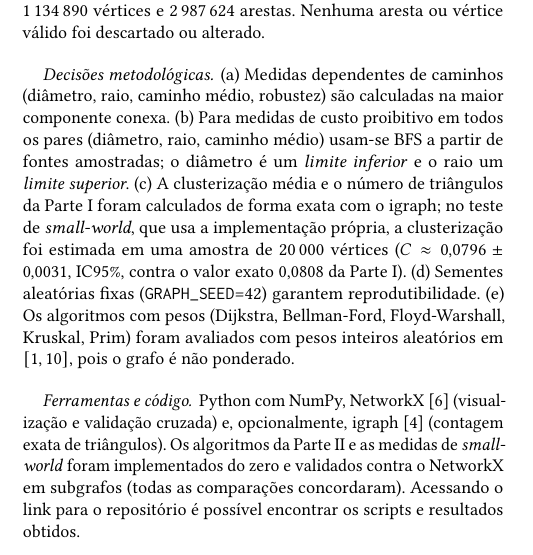
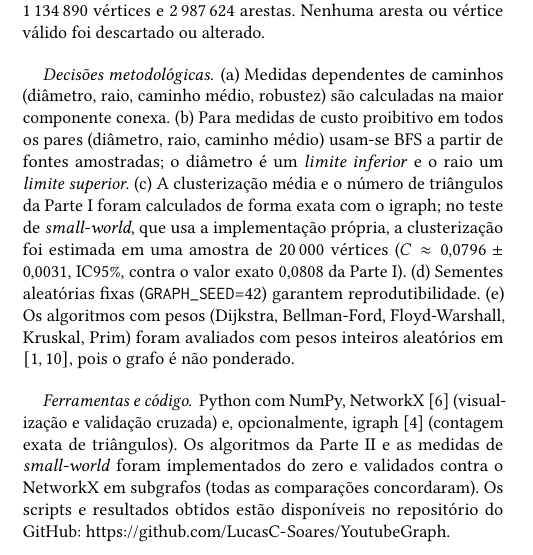
Before and after one commit to LucasC-Soares/YoutubeGraph, a LaTeX document (relatorio/relatorio.tex): part of one column of page 1 of 6, cut so that both start at the same text. Compiled offline with pdfLaTeX.

Commit message:
deixa o link do github mais destacado.

```diff
--- a/relatorio/relatorio.tex
+++ b/relatorio/relatorio.tex
@@ -73,7 +73,7 @@ O conjunto de dados \texttt{com-Youtube} é uma rede de amizades não direcionad
 \paragraph{Decisões metodológicas.}
 (a) Medidas dependentes de caminhos (diâmetro, raio, caminho médio, robustez) são calculadas na maior componente conexa. (b) Para medidas de custo proibitivo em todos os pares (diâmetro, raio, caminho médio) usam-se BFS a partir de fontes amostradas; o diâmetro é um \emph{limite inferior} e o raio um \emph{limite superior}. (c) A clusterização média e o número de triângulos da Parte~I foram calculados de forma exata com o igraph; no teste de \emph{small-world}, que usa a implementação própria, a clusterização foi estimada em uma amostra de 20\,000 vértices ($C\approx 0{,}0796\pm 0{,}0031$, IC95\%, contra o valor exato 0,0808 da Parte~I). (d) Sementes aleatórias fixas (\texttt{GRAPH\_SEED}=42) garantem reprodutibilidade. (e) Os algoritmos com pesos (Dijkstra, Bellman-Ford, Floyd-Warshall, Kruskal, Prim) foram avaliados com pesos inteiros aleatórios em $[1,10]$, pois o grafo é não ponderado.
 
-\paragraph{Ferramentas e código.} Python com NumPy, NetworkX \cite{hagberg2008} (visualização e validação cruzada) e, opcionalmente, igraph \cite{igraph} (contagem exata de triângulos). Os algoritmos da Parte~II e as medidas de \emph{small-world} foram implementados do zero e validados contra o NetworkX em subgrafos (todas as comparações concordaram). Acessando o \href{https://github.com/LucasC-Soares/YoutubeGraph}{link para o repositório} é possível encontrar os scripts e resultados obtidos.
+\paragraph{Ferramentas e código.} Python com NumPy, NetworkX \cite{hagberg2008} (visualização e validação cruzada) e, opcionalmente, igraph \cite{igraph} (contagem exata de triângulos). Os algoritmos da Parte~II e as medidas de \emph{small-world} foram implementados do zero e validados contra o NetworkX em subgrafos (todas as comparações concordaram). Os scripts e resultados obtidos estão disponíveis no repositório do GitHub: \url{https://github.com/LucasC-Soares/YoutubeGraph}.
 
 %% =====================================================================
 \section{Parte I - Análise Estrutural}
```
Also changed, not shown: relatorio/224215940.pdf.
